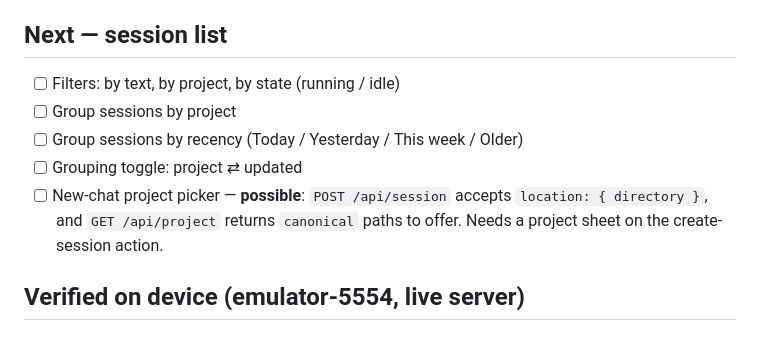
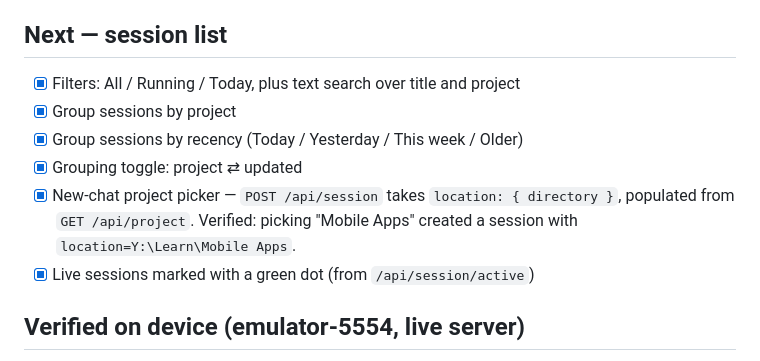
Before and after one commit to yaffalhakim1/opencode-mobile, a Markdown page: task.md, the part around the change. Rendered like a GitHub page.

Commit message:
Record verified session-list and project-picker work in task.md

```diff
--- a/task.md
+++ b/task.md
@@ -24,13 +24,15 @@
 
 ## Next — session list
 
-- [ ] Filters: by text, by project, by state (running / idle)
-- [ ] Group sessions by project
-- [ ] Group sessions by recency (Today / Yesterday / This week / Older)
-- [ ] Grouping toggle: project ⇄ updated
-- [ ] New-chat project picker — **possible**: `POST /api/session` accepts
-      `location: { directory }`, and `GET /api/project` returns `canonical` paths
-      to offer. Needs a project sheet on the create-session action.
+- [x] Filters: All / Running / Today, plus text search over title and project
+- [x] Group sessions by project
+- [x] Group sessions by recency (Today / Yesterday / This week / Older)
+- [x] Grouping toggle: project ⇄ updated
+- [x] New-chat project picker — `POST /api/session` takes
+      `location: { directory }`, populated from `GET /api/project`.
+      Verified: picking "Mobile Apps" created a session with
+      `location=Y:\Learn\Mobile Apps`.
+- [x] Live sessions marked with a green dot (from `/api/session/active`)
 
 ## Verified on device (emulator-5554, live server)
 
```
